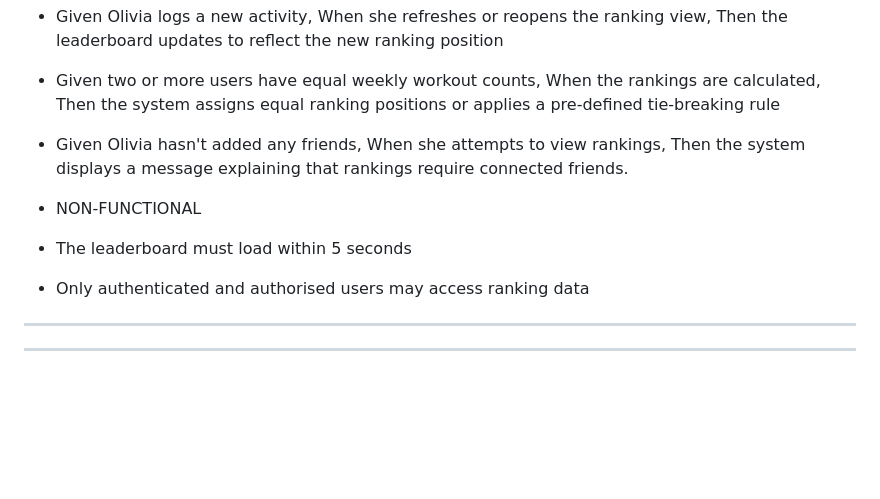
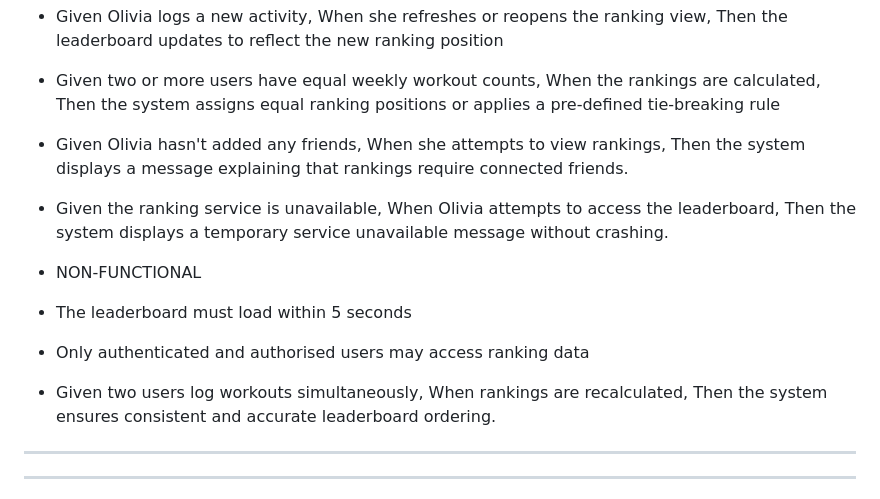
Before and after one commit to AidanHWood/CMP-5012B, a Markdown page: docs/acceptance-criteria.md, the part around the change. GitHub-like rendering; blank space fills up the shorter version.

Commit message:
Enhance acceptance criteria for leaderboard functionality
Added acceptance criteria for handling simultaneous user workouts and service unavailability.

```diff
--- a/docs/acceptance-criteria.md
+++ b/docs/acceptance-criteria.md
@@ -33,10 +33,12 @@ non functional
 - Given Olivia logs a new activity, When she refreshes or reopens the ranking view, Then the leaderboard updates to reflect the new ranking position
 - Given two or more users have equal weekly workout counts, When the rankings are calculated, Then the system assigns equal ranking positions or applies a pre-defined tie-breaking rule
 - Given Olivia hasn't added any friends, When she attempts to view rankings, Then the system displays a message explaining that rankings require connected friends.
+- Given the ranking service is unavailable, When Olivia attempts to access the leaderboard, Then the system displays a temporary service unavailable message without crashing.
 
 - NON-FUNCTIONAL
 - The leaderboard must load within 5 seconds
 - Only authenticated and authorised users may access ranking data
+- Given two users log workouts simultaneously, When rankings are recalculated, Then the system ensures consistent and accurate leaderboard ordering.
 ----------------------------------------------------------------------------------------------------------------------------------------------------------------------------------------------------
 -----------------------------------------------------------------------------------------------------------------------------------------------------------------------------------------------------
 # Acceptance Criteria - ENTRY 1
```
